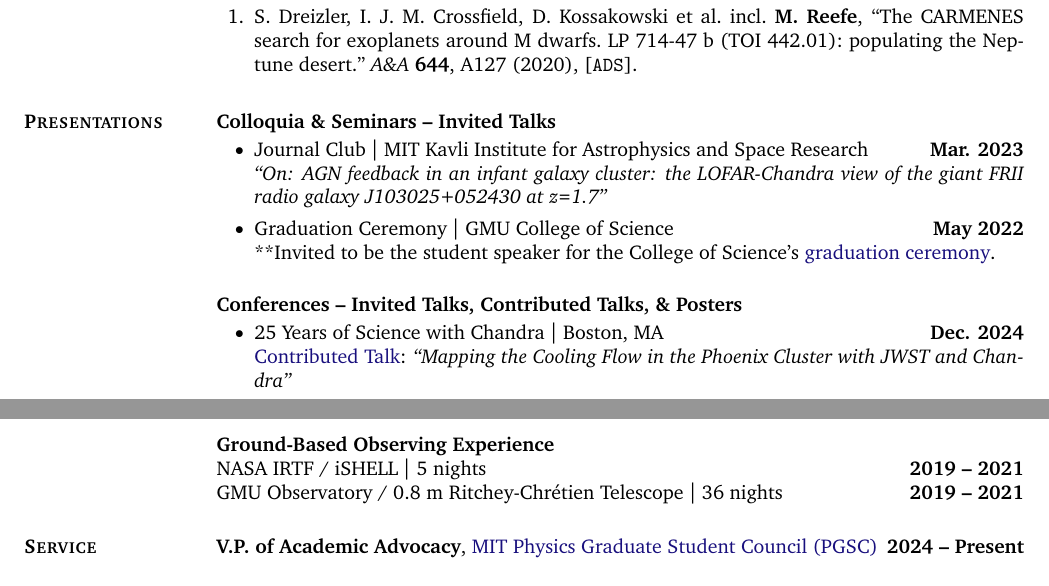
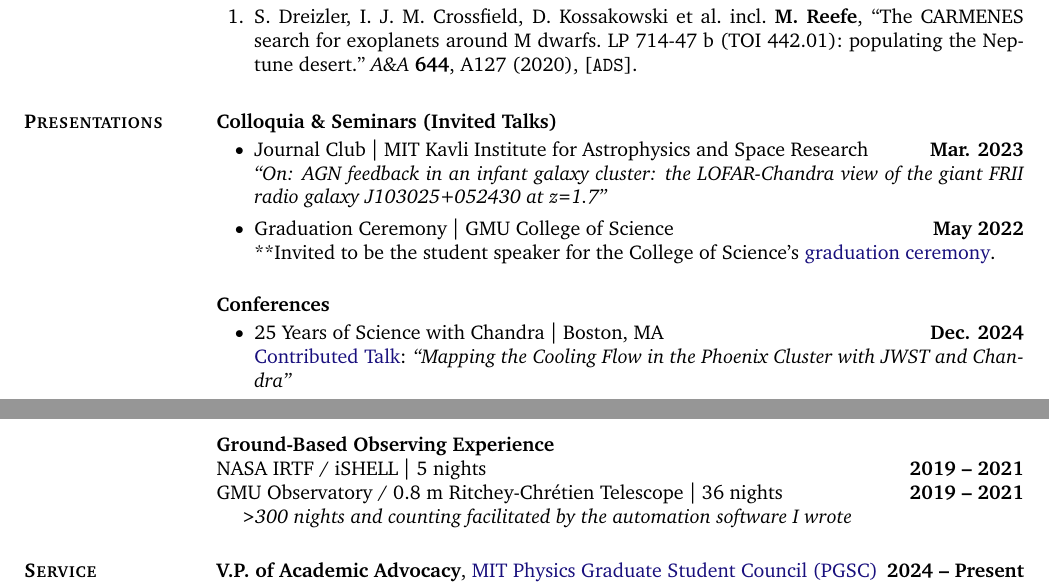
Before and after one commit to Michael-Reefe/Personal-Website, a LaTeX CV (Michael_Reefe_CV/main.tex): two parts of pages 2 and 3 of 4, joined at a grey line, cut so that both start at the same text. Compiled offline with pdfLaTeX.

Commit message:
minor updates

```diff
--- a/Michael_Reefe_CV/main.tex
+++ b/Michael_Reefe_CV/main.tex
@@ -310,7 +310,7 @@ Advisor: \textit{Prof. Peter Plavchan} \\
 % $\smallblacksquare$: Poster}
 }
 
-\textbf{Colloquia \& Seminars -- Invited Talks}
+\textbf{Colloquia \& Seminars (Invited Talks)}
 
 \begin{talks}[itemindent=0pt, leftmargin=19pt]
 
@@ -322,7 +322,7 @@ Advisor: \textit{Prof. Peter Plavchan} \\
 
 \end{talks}
 
-\textbf{Conferences -- Invited Talks, Contributed Talks, \& Posters}
+\textbf{Conferences}
 
 \begin{talks}[itemindent=0pt, leftmargin=19pt]
 
@@ -355,7 +355,10 @@ HST/COS Cycle 32 $|$ 24 orbits $|$ ID: 17716 \hfill \textbf{2024} \\
 
 \textbf{Ground-Based Observing Experience} \\
 NASA IRTF / iSHELL $|$ 5 nights \hfill \textbf{2019 -- 2021} \\
-GMU Observatory / 0.8 m Ritchey-Chr\'etien Telescope $|$ 36 nights \hfill \textbf{2019 -- 2021}
+GMU Observatory / 0.8 m Ritchey-Chr\'etien Telescope $|$ 36 nights \hfill \textbf{2019 -- 2021} \\
+\vspace{-0.5cm}
+\quad \textit{$>$300 nights and counting facilitated by the automation software I wrote}
+\vspace{0.5cm}
 
 % Gemini Observatory: MAROON-X Instrument, 24$+$ nights requested \hfill 2021B \\
 % Keck Observatory: HIRES Instrument, 5 nights requested \hfill 2021B \\
```
Also changed, not shown: Michael_Reefe_CV.pdf.
